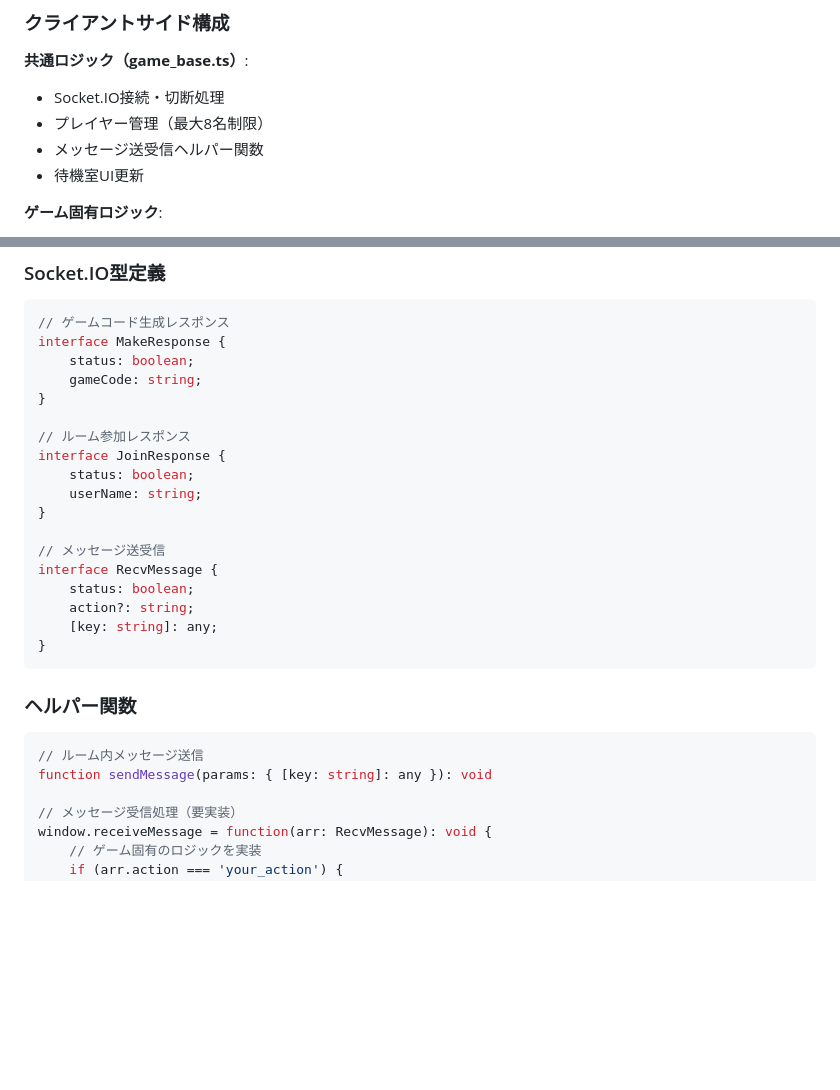
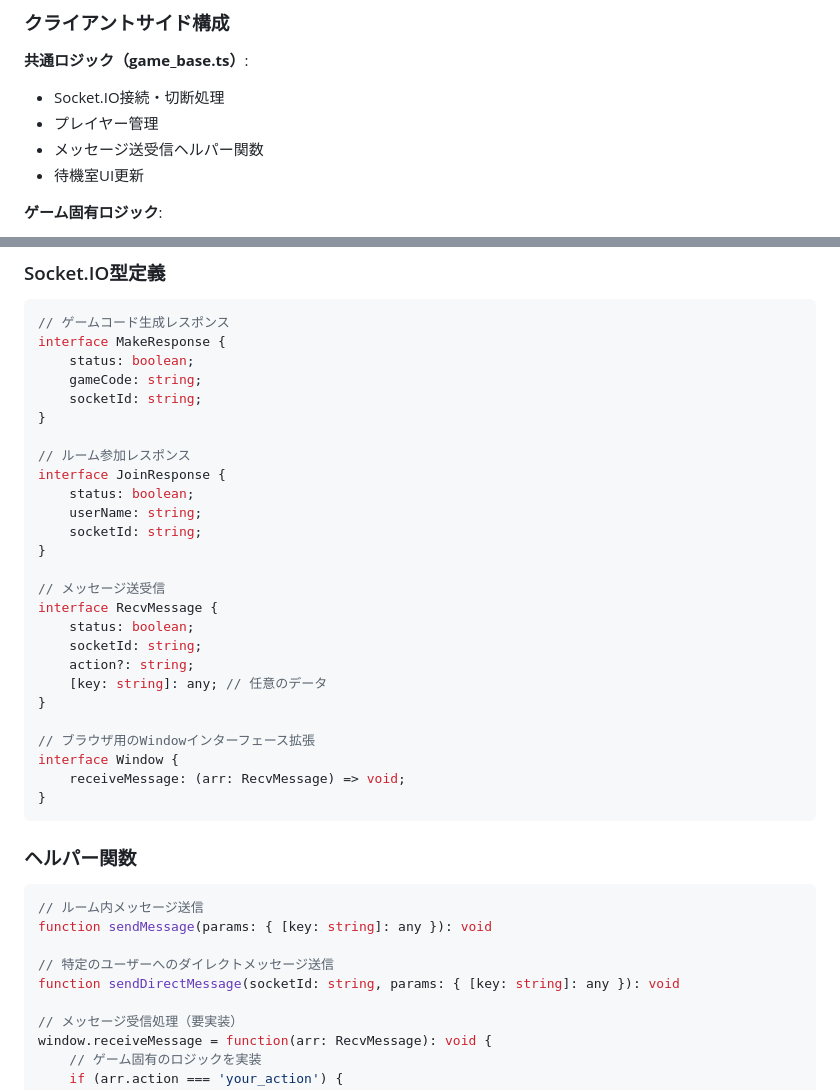
Before and after one commit to BakuretuKen/socket_game_base_room, a Markdown page: README.md, 2 parts joined by grey strips. GitHub-like rendering; blank space fills up the shorter version.

````diff
--- a/README.md
+++ b/README.md
@@ -117,7 +112,7 @@ npm start
 
 **共通ロジック（game_base.ts）**:
 - Socket.IO接続・切断処理
-- プレイヤー管理（最大8名制限）
+- プレイヤー管理
 - メッセージ送受信ヘルパー関数
 - 待機室UI更新
 
@@ -154,19 +149,27 @@ socket_game_base_room/
 interface MakeResponse {
     status: boolean;
     gameCode: string;
+    socketId: string;
 }
 
 // ルーム参加レスポンス
 interface JoinResponse {
     status: boolean;
     userName: string;
+    socketId: string;
 }
 
 // メッセージ送受信
 interface RecvMessage {
     status: boolean;
+    socketId: string;
     action?: string;
-    [key: string]: any;
+    [key: string]: any; // 任意のデータ
+}
+
+// ブラウザ用のWindowインターフェース拡張
+interface Window {
+    receiveMessage: (arr: RecvMessage) => void;
 }
 ```
 
@@ -175,6 +178,9 @@ interface RecvMessage {
 ```typescript
 // ルーム内メッセージ送信
 function sendMessage(params: { [key: string]: any }): void
+
+// 特定のユーザーへのダイレクトメッセージ送信
+function sendDirectMessage(socketId: string, params: { [key: string]: any }): void
 
 // メッセージ受信処理（要実装）
 window.receiveMessage = function(arr: RecvMessage): void {
````
Also changed, not shown: other parts of README.md (+7 -17 lines).
